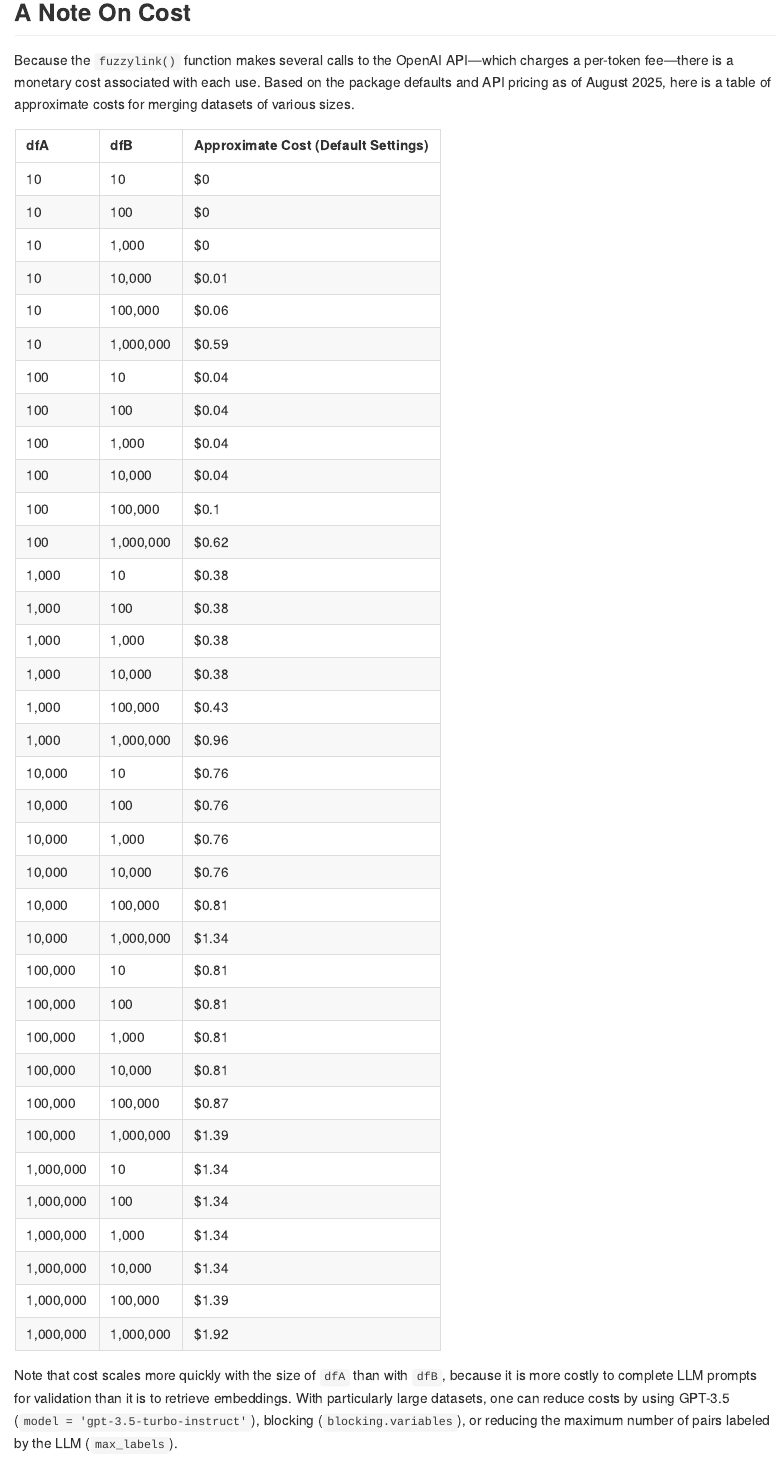
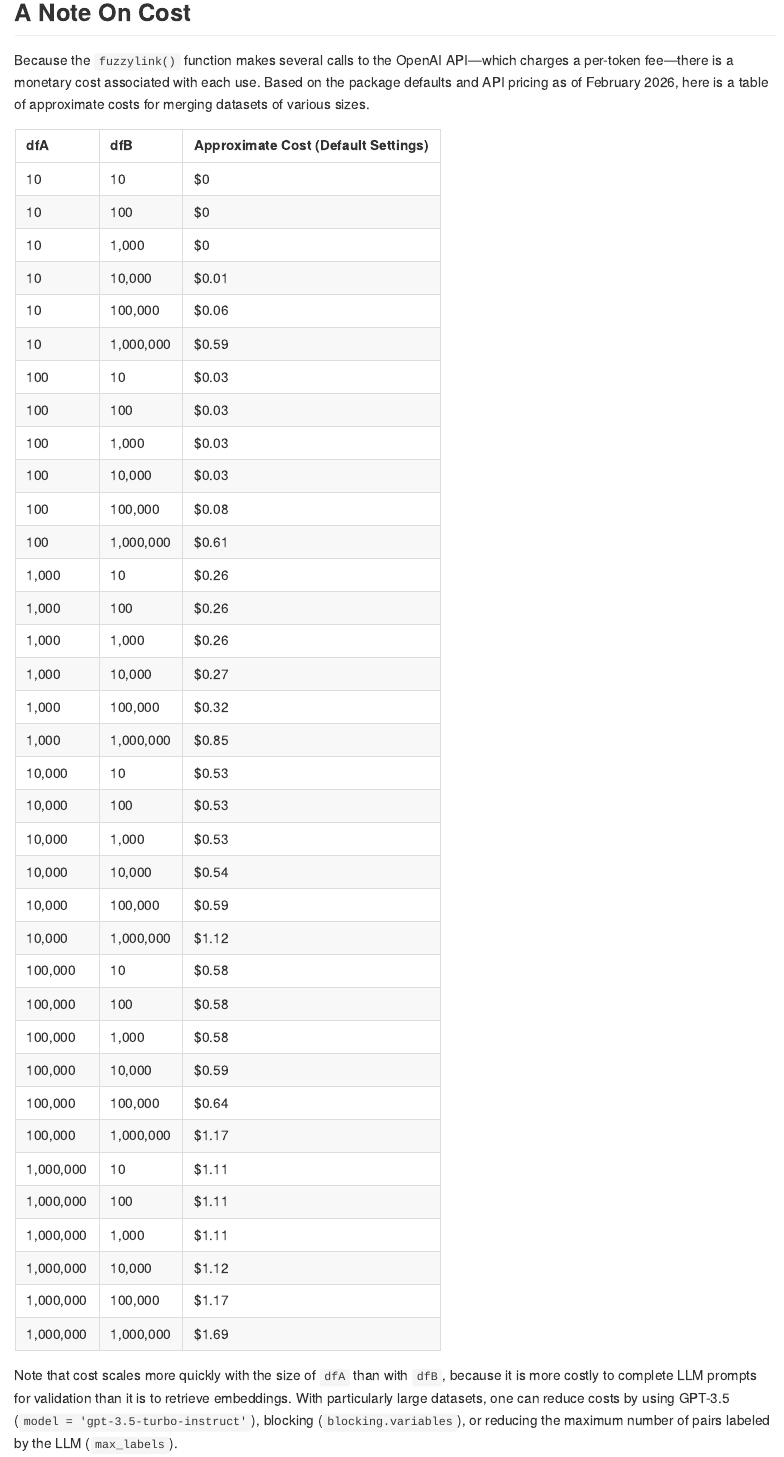
Before and after one commit to joeornstein/fuzzylink, an R Markdown document (README.Rmd): the page in a window 1100 px wide, from 5560 px down. The pictures show the output file README.html that the author committed with the source, opened offline.

Commit message:
Update cost table with gpt-5.2 pricing and February 2026 date

````diff
--- a/README.Rmd
+++ b/README.Rmd
@@ -224,11 +224,11 @@ The function returns a few additional columns along with the merged dataframe. T
 
 ## A Note On Cost
 
-Because the `fuzzylink()` function makes several calls to the OpenAI API---which charges a per-token fee---there is a monetary cost associated with each use. Based on the package defaults and API pricing as of August 2025, here is a table of approximate costs for merging datasets of various sizes.
+Because the `fuzzylink()` function makes several calls to the OpenAI API---which charges a per-token fee---there is a monetary cost associated with each use. Based on the package defaults and API pricing as of February 2026, here is a table of approximate costs for merging datasets of various sizes.
 
 ```{r, echo=FALSE}
 embedding_cost_per_token <- 0.13 / 1e6
-completion_cost_per_token <- 2.5 / 1e6
+completion_cost_per_token <- 1.75 / 1e6
 tokens_per_string <- 4.5
 tokens_per_completion <- 30
 max_validations <- 1e4
````
Also changed, not shown: README.html, README.md.
